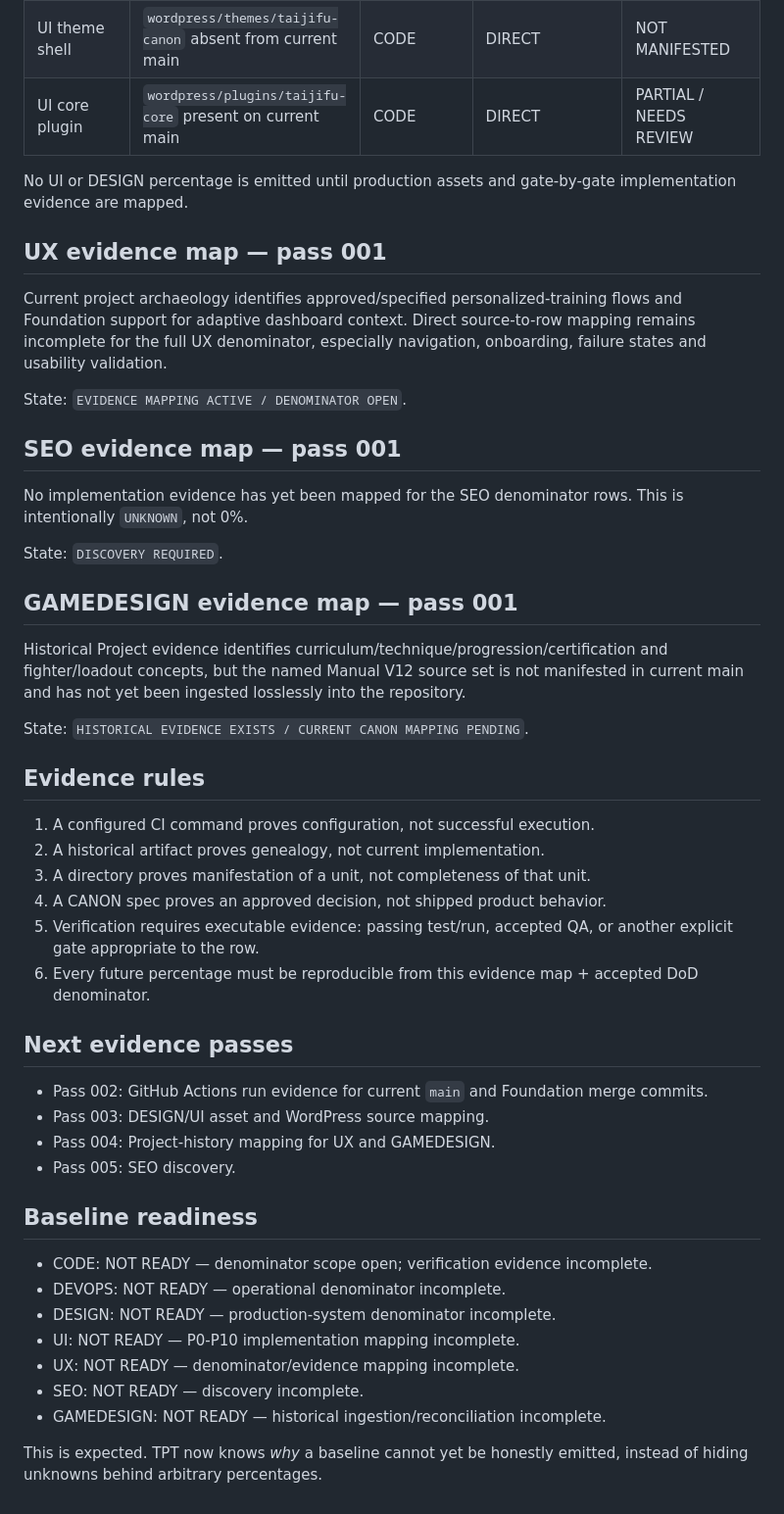
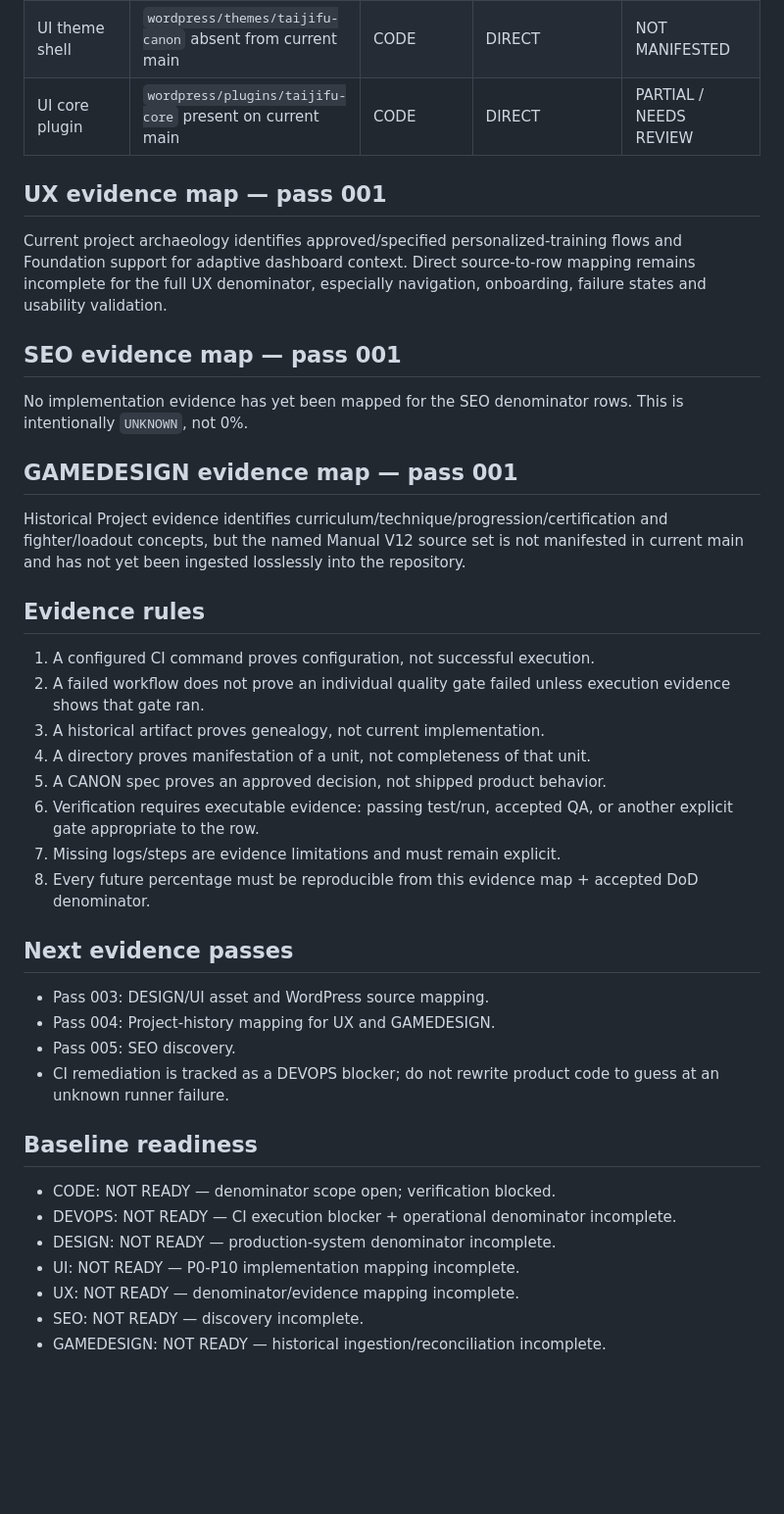
Before and after one commit to tehknesolutions/TAIJIFU-SITE, a Markdown page: docs/project/TAIJIFU-EVIDENCE-MAP-v0.1.md, the part around one of its changes. Shown at 98% size. Drawn GitHub-style; blank space fills up the shorter version.

```diff
--- a/docs/project/TAIJIFU-EVIDENCE-MAP-v0.1.md
+++ b/docs/project/TAIJIFU-EVIDENCE-MAP-v0.1.md
@@ -73,50 +83,36 @@ The quality pipeline is concretely configured: checkout -> pnpm setup -> Node se
 | UI theme shell | `wordpress/themes/taijifu-canon` absent from current main | CODE | DIRECT | NOT MANIFESTED |
 | UI core plugin | `wordpress/plugins/taijifu-core` present on current main | CODE | DIRECT | PARTIAL / NEEDS REVIEW |
 
-No UI or DESIGN percentage is emitted until production assets and gate-by-gate implementation evidence are mapped.
-
 ## UX evidence map — pass 001
-
 Current project archaeology identifies approved/specified personalized-training flows and Foundation support for adaptive dashboard context. Direct source-to-row mapping remains incomplete for the full UX denominator, especially navigation, onboarding, failure states and usability validation.
 
-State: `EVIDENCE MAPPING ACTIVE / DENOMINATOR OPEN`.
-
 ## SEO evidence map — pass 001
-
 No implementation evidence has yet been mapped for the SEO denominator rows. This is intentionally `UNKNOWN`, not 0%.
 
-State: `DISCOVERY REQUIRED`.
-
 ## GAMEDESIGN evidence map — pass 001
-
 Historical Project evidence identifies curriculum/technique/progression/certification and fighter/loadout concepts, but the named Manual V12 source set is not manifested in current main and has not yet been ingested losslessly into the repository.
 
-State: `HISTORICAL EVIDENCE EXISTS / CURRENT CANON MAPPING PENDING`.
-
 ## Evidence rules
-
 1. A configured CI command proves configuration, not successful execution.
-2. A historical artifact proves genealogy, not current implementation.
-3. A directory proves manifestation of a unit, not completeness of that unit.
-4. A CANON spec proves an approved decision, not shipped product behavior.
-5. Verification requires executable evidence: passing test/run, accepted QA, or another explicit gate appropriate to the row.
-6. Every future percentage must be reproducible from this evidence map + accepted DoD denominator.
+2. A failed workflow does not prove an individual quality gate failed unless execution evidence shows that gate ran.
+3. A historical artifact proves genealogy, not current implementation.
+4. A directory proves manifestation of a unit, not completeness of that unit.
+5. A CANON spec proves an approved decision, not shipped product behavior.
+6. Verification requires executable evidence: passing test/run, accepted QA, or another explicit gate appropriate to the row.
+7. Missing logs/steps are evidence limitations and must remain explicit.
+8. Every future percentage must be reproducible from this evidence map + accepted DoD denominator.
 
 ## Next evidence passes
-
-- Pass 002: GitHub Actions run evidence for current `main` and Foundation merge commits.
 - Pass 003: DESIGN/UI asset and WordPress source mapping.
 - Pass 004: Project-history mapping for UX and GAMEDESIGN.
 - Pass 005: SEO discovery.
+- CI remediation is tracked as a DEVOPS blocker; do not rewrite product code to guess at an unknown runner failure.
 
 ## Baseline readiness
-
-- CODE: NOT READY — denominator scope open; verification evidence incomplete.
-- DEVOPS: NOT READY — operational denominator incomplete.
+- CODE: NOT READY — denominator scope open; verification blocked.
+- DEVOPS: NOT READY — CI execution blocker + operational denominator incomplete.
 - DESIGN: NOT READY — production-system denominator incomplete.
 - UI: NOT READY — P0-P10 implementation mapping incomplete.
 - UX: NOT READY — denominator/evidence mapping incomplete.
 - SEO: NOT READY — discovery incomplete.
 - GAMEDESIGN: NOT READY — historical ingestion/reconciliation incomplete.
-
-This is expected. TPT now knows *why* a baseline cannot yet be honestly emitted, instead of hiding unknowns behind arbitrary percentages.
```
Also changed, not shown: other parts of docs/project/TAIJIFU-EVIDENCE-MAP-v0.1.md (+41 -31 lines).
